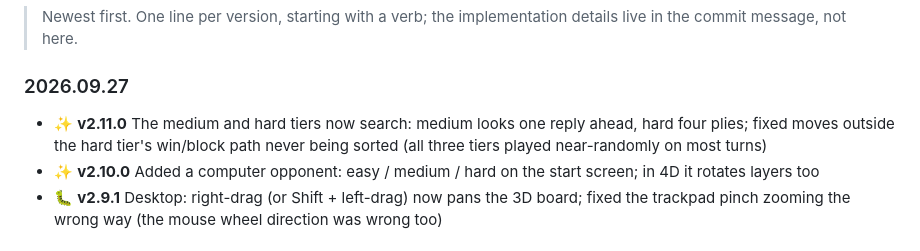
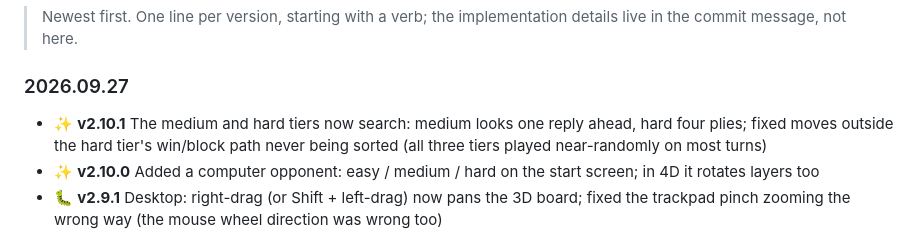
Before and after one commit to AWua-Dcm/gomoku-3d-4d, a Markdown page: README.en.md, the part around the change. GitHub-like rendering.

Commit message:
README：v2.11.0 → v2.10.1（中英两份同步）
这一版的主体是修 bug，改搜索是顺带的，所以走补丁号而不是次版本号。
上一版 v2.10.0 仍在它下面一行，编号顺序不受影响。

```diff
--- a/README.en.md
+++ b/README.en.md
@@ -256,7 +256,7 @@ is in [Web_Gomoku3D/README.md](Web_Gomoku3D/README.md) — in Chinese.
 
 ### 2026.09.27
 
-- ✨ **v2.11.0** The medium and hard tiers now search: medium looks one reply ahead, hard four plies; fixed moves outside the hard tier's win/block path never being sorted (all three tiers played near-randomly on most turns)
+- ✨ **v2.10.1** The medium and hard tiers now search: medium looks one reply ahead, hard four plies; fixed moves outside the hard tier's win/block path never being sorted (all three tiers played near-randomly on most turns)
 - ✨ **v2.10.0** Added a computer opponent: easy / medium / hard on the start screen; in 4D it rotates layers too
 - 🐛 **v2.9.1** Desktop: right-drag (or Shift + left-drag) now pans the 3D board; fixed the trackpad pinch zooming the wrong way (the mouse wheel direction was wrong too)
 
```
Also changed, not shown: README.md (+1 -1 lines).
